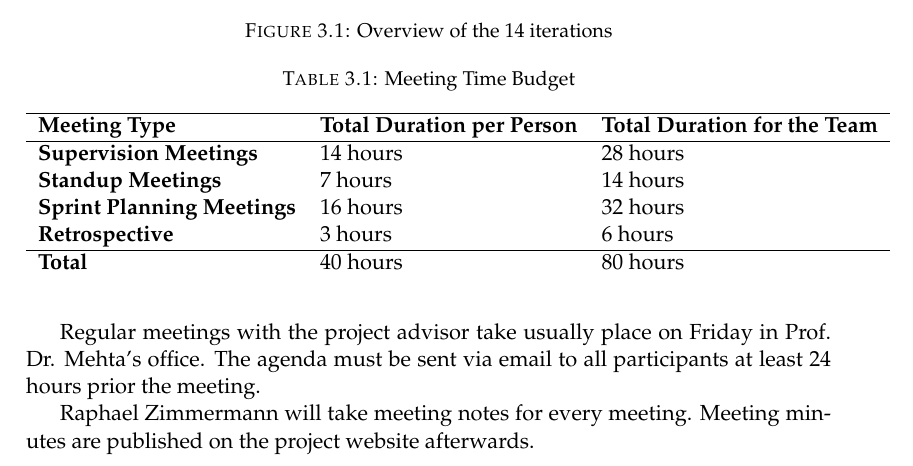
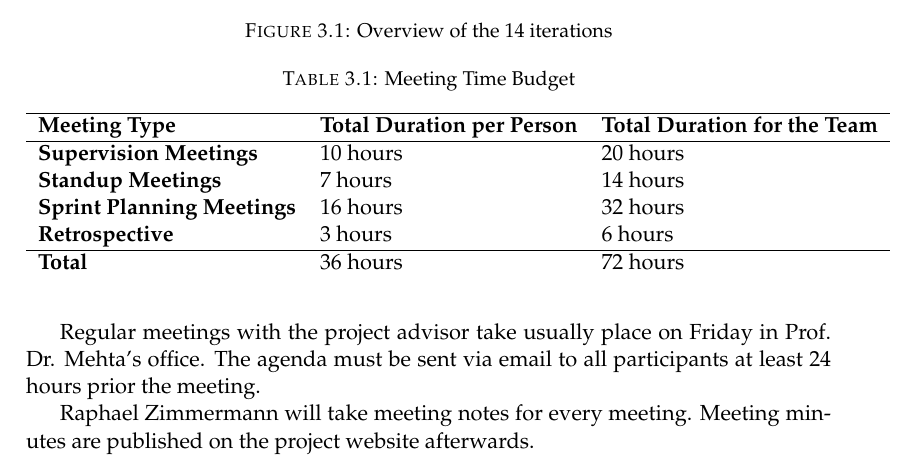
Before and after one commit to redbackup/redbackup.org, a LaTeX thesis (project-plan/project-plan.tex): part of page 6 of 16, cut so that both start at the same text. Compiled offline with pdfLaTeX.

Commit message:
Reduce time for supervision meetings

```diff
--- a/project-plan/project-plan.tex
+++ b/project-plan/project-plan.tex
@@ -137,11 +137,11 @@ The team works every Tuesday (10:00 - 17:00) together in the study project room
 	\begin{tabular}{lll}
 		\hline
 		\textbf{Meeting Type}             & \textbf{Total Duration per Person} & \textbf{Total Duration for the Team} \\ \hline
-		\textbf{Supervision Meetings}     & 14 hours                           & 28 hours                             \\
+		\textbf{Supervision Meetings}     & 10 hours                           & 20 hours                             \\
 		\textbf{Standup Meetings}         & 7 hours                            & 14 hours                             \\
 		\textbf{Sprint Planning Meetings} & 16 hours                           & 32 hours                             \\
 		\textbf{Retrospective}            & 3 hours                            & 6 hours                              \\ \hline
-		\textbf{Total}                    & 40 hours                           & 80 hours
+		\textbf{Total}                    & 36 hours                           & 72 hours
 	\end{tabular}
 \end{table}
 
```
